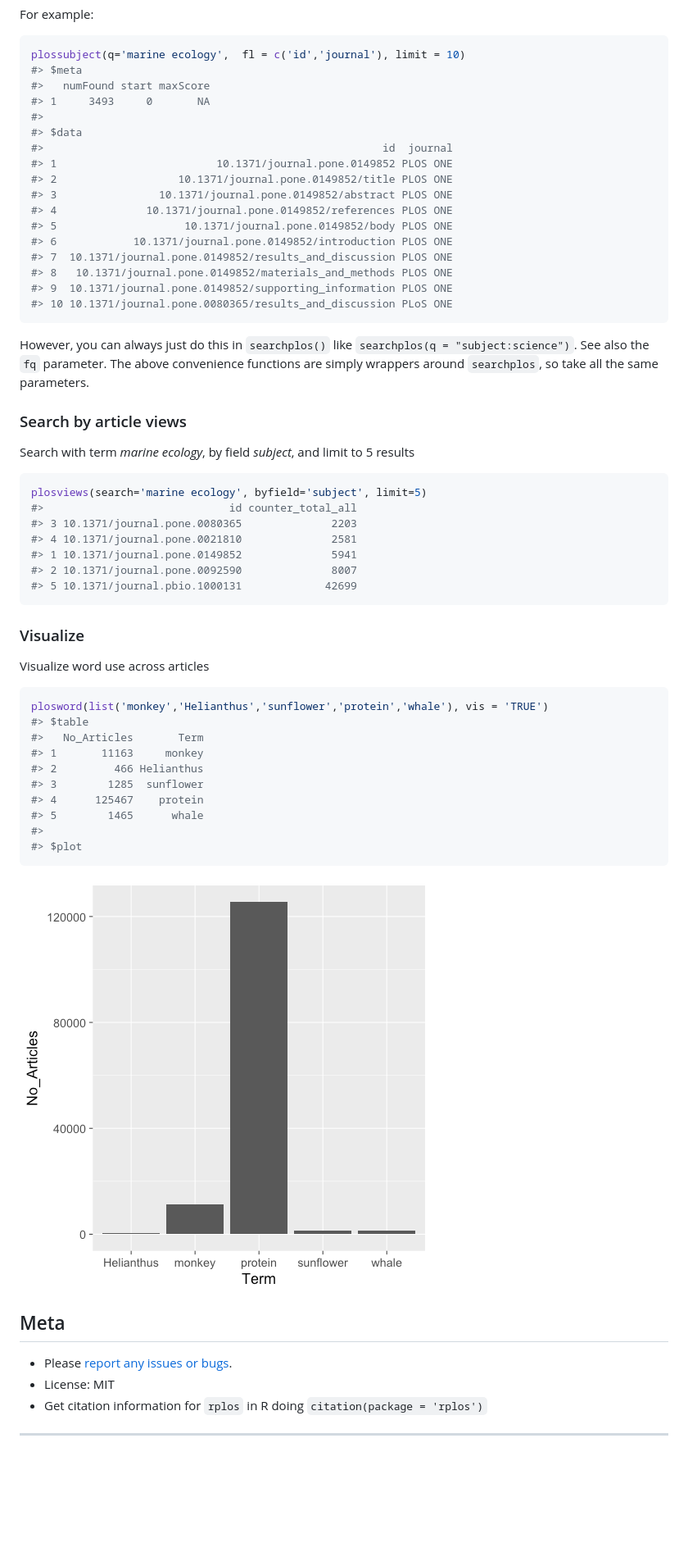
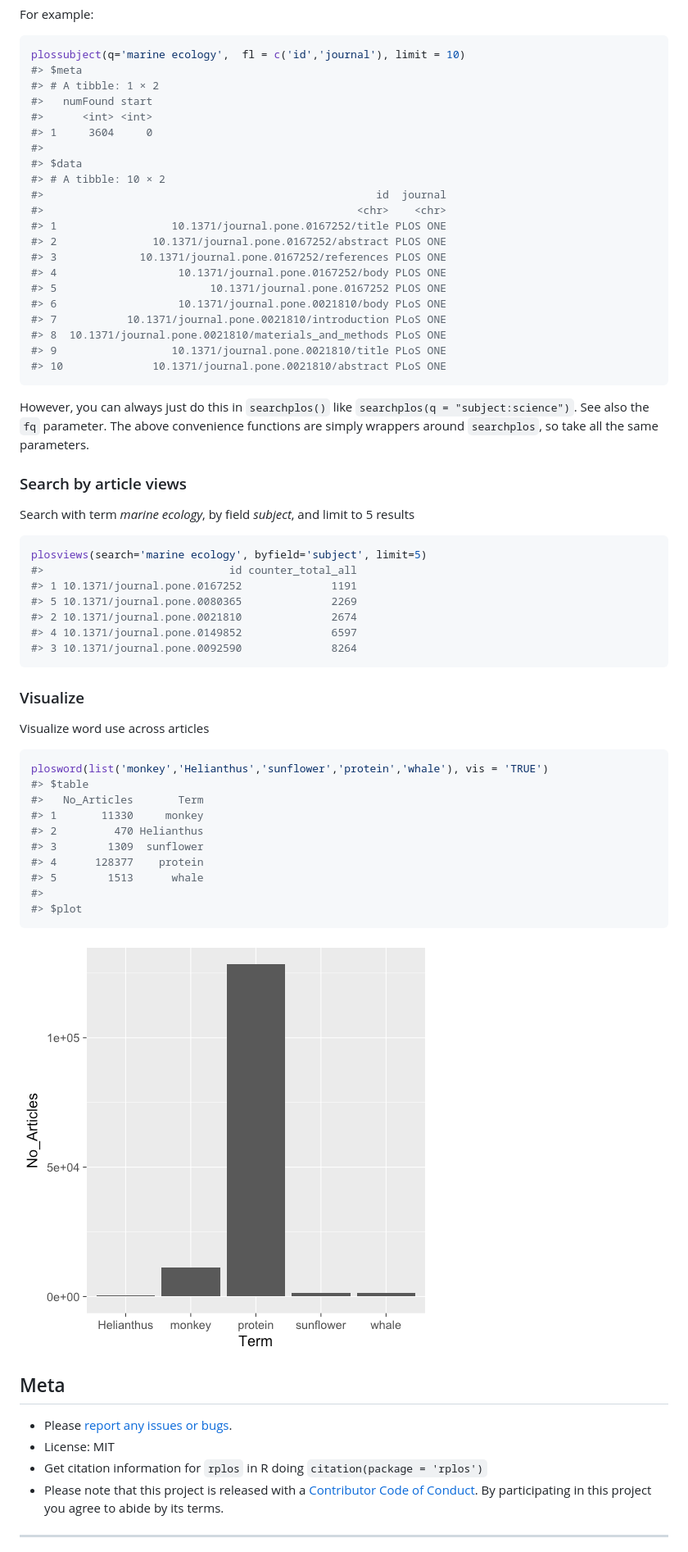
Before and after one commit to ropensci-archive/rplos, a Markdown page: README.md, the part around the change printed below. Shown: that part at 82% size. GitHub-like rendering; pictures changed too: inst/assets/img/unnamed-chunk-21-1.png; blank space fills up the shorter version.

Commit message:
added code of conduct, updated readme

````diff
--- a/README.md
+++ b/README.md
@@ -330,21 +372,25 @@ For example:
 ```r
 plossubject(q='marine ecology',  fl = c('id','journal'), limit = 10)
 #> $meta
-#>   numFound start maxScore
-#> 1     3493     0       NA
+#> # A tibble: 1 × 2
+#>   numFound start
+#>      <int> <int>
+#> 1     3604     0
 #>
 #> $data
-#>                                                     id  journal
-#> 1                         10.1371/journal.pone.0149852 PLOS ONE
-#> 2                   10.1371/journal.pone.0149852/title PLOS ONE
-#> 3                10.1371/journal.pone.0149852/abstract PLOS ONE
-#> 4              10.1371/journal.pone.0149852/references PLOS ONE
-#> 5                    10.1371/journal.pone.0149852/body PLOS ONE
-#> 6            10.1371/journal.pone.0149852/introduction PLOS ONE
-#> 7  10.1371/journal.pone.0149852/results_and_discussion PLOS ONE
-#> 8   10.1371/journal.pone.0149852/materials_and_methods PLOS ONE
-#> 9  10.1371/journal.pone.0149852/supporting_information PLOS ONE
-#> 10 10.1371/journal.pone.0080365/results_and_discussion PLoS ONE
+#> # A tibble: 10 × 2
+#>                                                    id  journal
+#>                                                 <chr>    <chr>
+#> 1                  10.1371/journal.pone.0167252/title PLOS ONE
+#> 2               10.1371/journal.pone.0167252/abstract PLOS ONE
+#> 3             10.1371/journal.pone.0167252/references PLOS ONE
+#> 4                   10.1371/journal.pone.0167252/body PLOS ONE
+#> 5                        10.1371/journal.pone.0167252 PLOS ONE
+#> 6                   10.1371/journal.pone.0021810/body PLoS ONE
+#> 7           10.1371/journal.pone.0021810/introduction PLoS ONE
+#> 8  10.1371/journal.pone.0021810/materials_and_methods PLoS ONE
+#> 9                  10.1371/journal.pone.0021810/title PLoS ONE
+#> 10              10.1371/journal.pone.0021810/abstract PLoS ONE
 ```
 
 However, you can always just do this in `searchplos()` like `searchplos(q = "subject:science")`. See also the `fq` parameter. The above convenience functions are simply wrappers around `searchplos`, so take all the same parameters.
@@ -357,11 +403,11 @@ Search with term _marine ecology_, by field _subject_, and limit to 5 results
 ```r
 plosviews(search='marine ecology', byfield='subject', limit=5)
 #>                             id counter_total_all
-#> 3 10.1371/journal.pone.0080365              2203
-#> 4 10.1371/journal.pone.0021810              2581
-#> 1 10.1371/journal.pone.0149852              5941
-#> 2 10.1371/journal.pone.0092590              8007
-#> 5 10.1371/journal.pbio.1000131             42699
+#> 1 10.1371/journal.pone.0167252              1191
+#> 5 10.1371/journal.pone.0080365              2269
+#> 2 10.1371/journal.pone.0021810              2674
+#> 4 10.1371/journal.pone.0149852              6597
+#> 3 10.1371/journal.pone.0092590              8264
 ```
 
 ### Visualize
@@ -373,11 +419,11 @@ Visualize word use across articles
 plosword(list('monkey','Helianthus','sunflower','protein','whale'), vis = 'TRUE')
 #> $table
 #>   No_Articles       Term
-#> 1       11163     monkey
-#> 2         466 Helianthus
-#> 3        1285  sunflower
-#> 4      125467    protein
-#> 5        1465      whale
+#> 1       11330     monkey
+#> 2         470 Helianthus
+#> 3        1309  sunflower
+#> 4      128377    protein
+#> 5        1513      whale
 #>
 #> $plot
 ```
@@ -389,6 +435,8 @@ plosword(list('monkey','Helianthus','sunflower','protein','whale'), vis = 'TRUE'
 * Please [report any issues or bugs](https://github.com/ropensci/rplos/issues).
 * License: MIT
 * Get citation information for `rplos` in R doing `citation(package = 'rplos')`
+* Please note that this project is released with a [Contributor Code of Conduct](CONDUCT.md).
+By participating in this project you agree to abide by its terms.
 
 ---
 
````
Also changed, not shown: other parts of README.md (+130 -88 lines), CONDUCT.md (added, +25 -0 lines), 2 other files.
